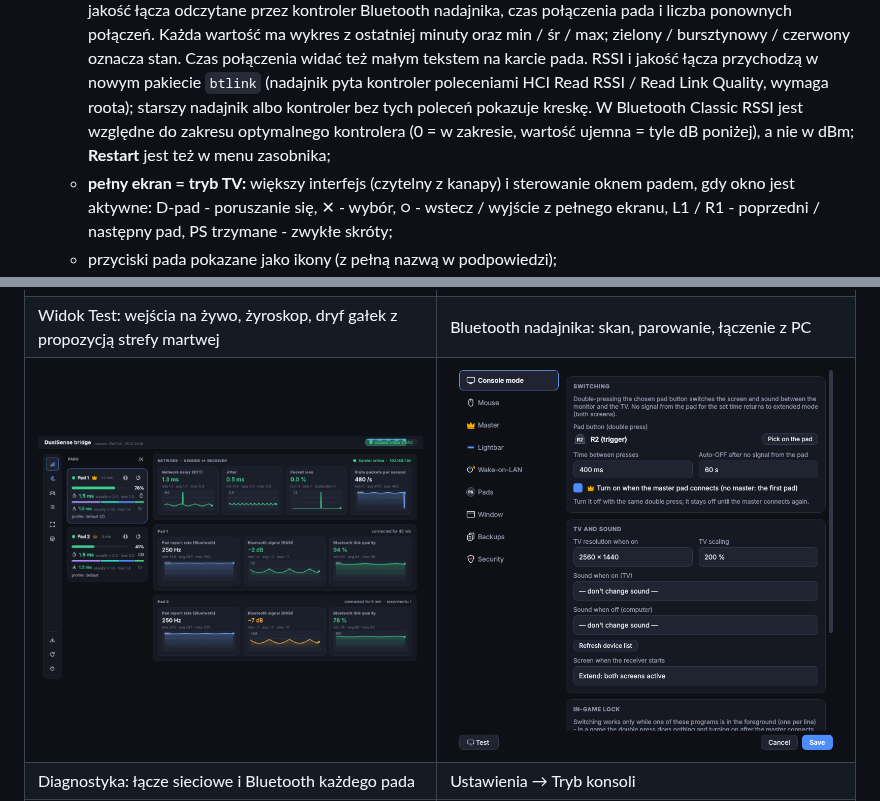
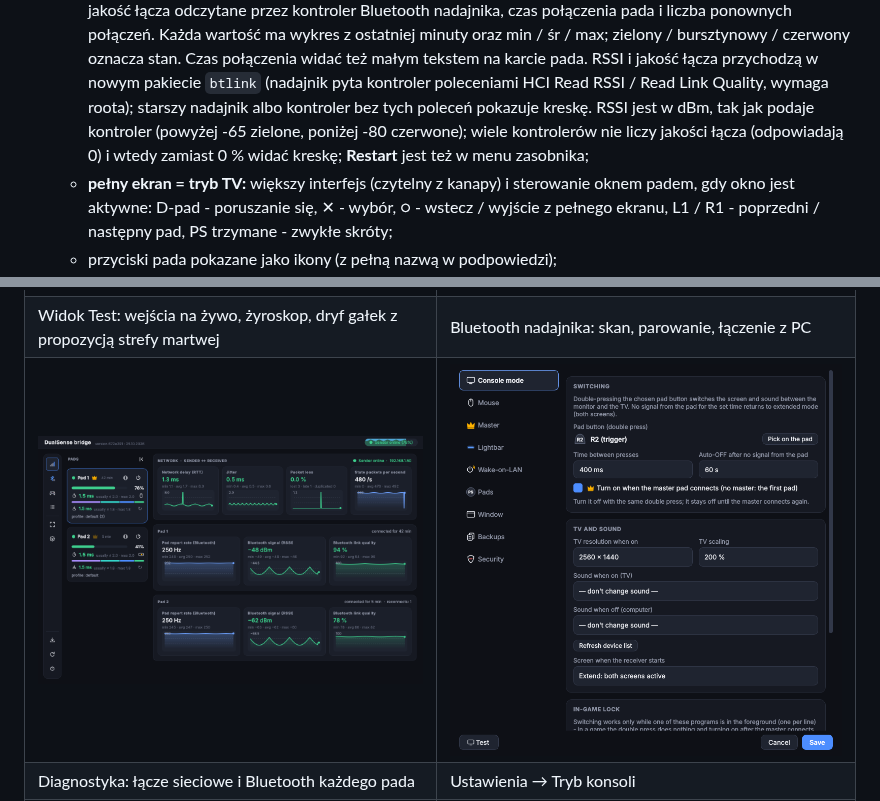
Before and after one commit to matt400/dualsense-bridge, a Markdown page: docs/FUNKCJE.pl.md, 2 parts joined by grey strips. GitHub-like rendering; pictures changed too: docs/img/diagnostics.png.

```diff
--- a/docs/FUNKCJE.pl.md
+++ b/docs/FUNKCJE.pl.md
@@ -76,8 +76,8 @@
     wykres z ostatniej minuty oraz min / śr / max; zielony / bursztynowy / czerwony oznacza stan. Czas połączenia widać
     też małym tekstem na karcie pada. RSSI i jakość łącza przychodzą w nowym pakiecie `btlink` (nadajnik pyta kontroler
     poleceniami HCI Read RSSI / Read Link Quality, wymaga roota); starszy nadajnik albo kontroler bez tych poleceń
-    pokazuje kreskę. W Bluetooth Classic RSSI jest względne do zakresu optymalnego kontrolera (0 = w zakresie, wartość
-    ujemna = tyle dB poniżej), a nie w dBm;
+    pokazuje kreskę. RSSI jest w dBm, tak jak podaje kontroler (powyżej -65 zielone, poniżej -80 czerwone); wiele
+    kontrolerów nie liczy jakości łącza (odpowiadają 0) i wtedy zamiast 0 % widać kreskę;
     **Restart** jest też w menu zasobnika;
   - **pełny ekran = tryb TV:** większy interfejs (czytelny z kanapy) i sterowanie oknem padem, gdy okno jest
     aktywne: D-pad - poruszanie się, ✕ - wybór, ○ - wstecz / wyjście z pełnego ekranu, L1 / R1 - poprzedni / następny
```
Also changed, not shown: docs/FEATURES.md (+2 -2 lines), docs/img/bt_drawer.png, docs/img/main.png, docs/img/remap_trigger.png, docs/img/test_view.png, 8 other files.
